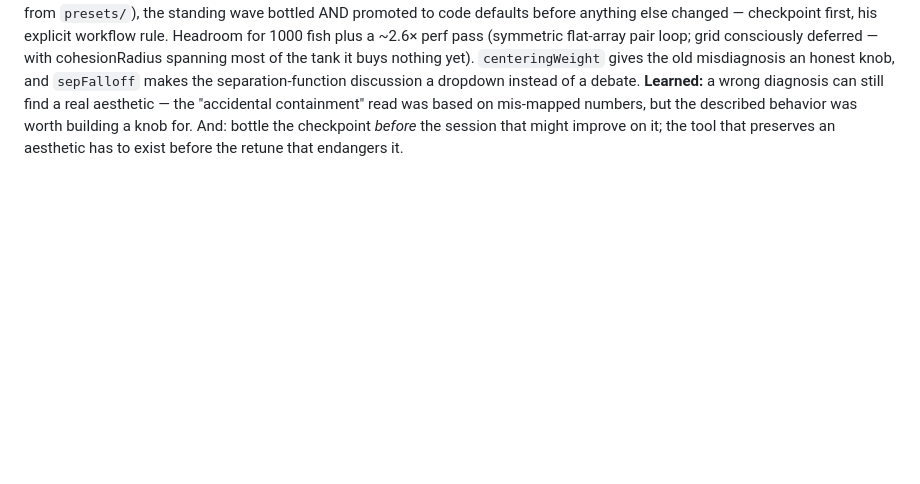
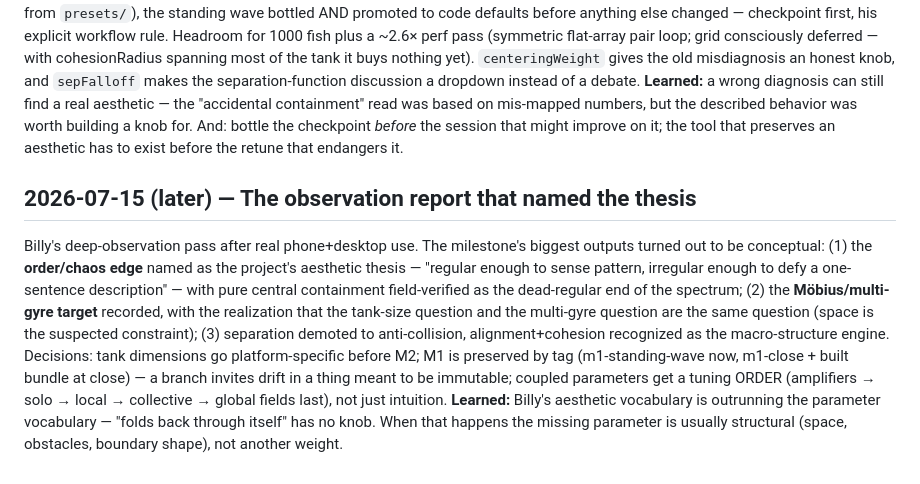
Before and after one commit to BillyAshlet/boid-aquarium, a Markdown page: DEVLOG.md, the part around the change. Rendered like a GitHub page; blank space fills up the shorter version.

```diff
--- a/DEVLOG.md
+++ b/DEVLOG.md
@@ -107,3 +107,24 @@ the described behavior was worth building a knob for. And: bottle the
 checkpoint *before* the session that might improve on it; the tool
 that preserves an aesthetic has to exist before the retune that
 endangers it.
+
+## 2026-07-15 (later) — The observation report that named the thesis
+Billy's deep-observation pass after real phone+desktop use. The
+milestone's biggest outputs turned out to be conceptual: (1) the
+**order/chaos edge** named as the project's aesthetic thesis —
+"regular enough to sense pattern, irregular enough to defy a
+one-sentence description" — with pure central containment
+field-verified as the dead-regular end of the spectrum; (2) the
+**Möbius/multi-gyre target** recorded, with the realization that the
+tank-size question and the multi-gyre question are the same question
+(space is the suspected constraint); (3) separation demoted to
+anti-collision, alignment+cohesion recognized as the macro-structure
+engine. Decisions: tank dimensions go platform-specific before M2;
+M1 is preserved by tag (m1-standing-wave now, m1-close + built bundle
+at close) — a branch invites drift in a thing meant to be immutable;
+coupled parameters get a tuning ORDER (amplifiers → solo → local →
+collective → global fields last), not just intuition.
+**Learned:** Billy's aesthetic vocabulary is outrunning the parameter
+vocabulary — "folds back through itself" has no knob. When that
+happens the missing parameter is usually structural (space, obstacles,
+boundary shape), not another weight.
```
Also changed, not shown: CLAUDE.md (+73 -6 lines), M1/m1-deep-observation-report- V1-v4-M1.md (added, +69 -0 lines).
